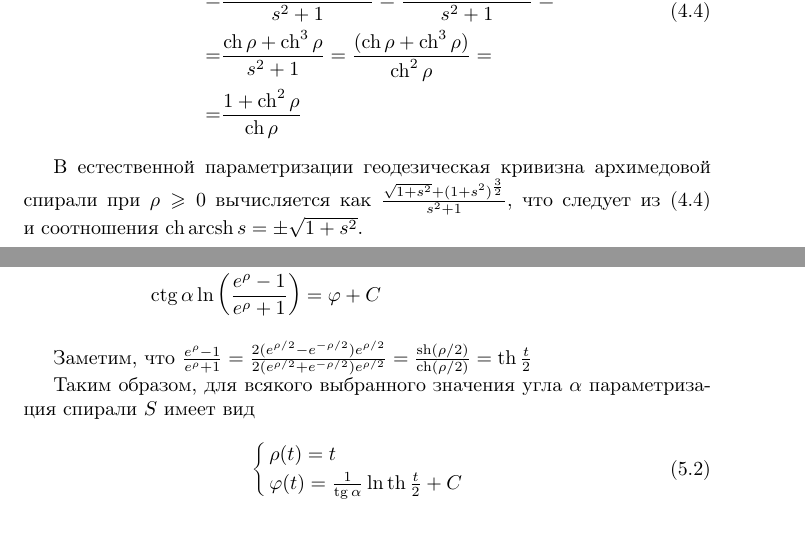
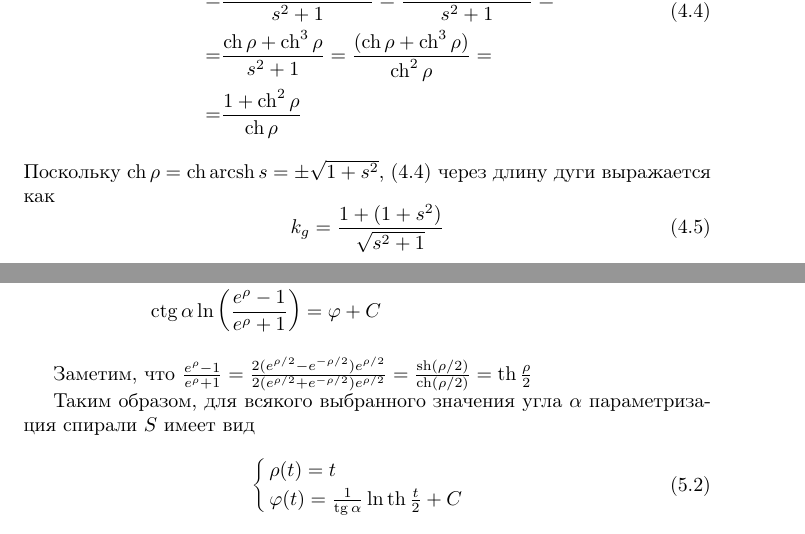
Before and after one commit to dzhus/term-paper-hypergeom, a LaTeX document (doc/paper.tex): two parts of pages 19 and 25 of 27, joined at a grey line, cut so that both start at the same text. Compiled offline with pdfLaTeX; a missing bibliography style is replaced by a similar one.

Commit message:
Minor change in subsection about geodesic curvature of Archimedes spiral.

```diff
--- a/doc/paper.tex
+++ b/doc/paper.tex
@@ -725,12 +725,11 @@ $S_\alpha$ задаётся уравнением $\rho = \phi$, которое
     =& \frac{1 + \ch^2\rho}{\ch\rho}
   \end{split}
 \end{equation}
-
-В естественной параметризации геодезическая кривизна архимедовой
-спирали при $\rho \geqslant 0$ вычисляется как $\frac{\sqrt{1+s^2} +
-  (1+s^2)^{\frac{3}{2}}}{s^2+1}$, что следует из
-\eqref{eq:arch-geo-curvature} и соотношения $\ch{\arcsh{s}} =
-\pm\sqrt{1+s^2}$.
+Поскольку $\ch\rho = \ch{\arcsh{s}} = \pm\sqrt{1+s^2}$,
+\eqref{eq:arch-geo-curvature} через длину дуги выражается как
+\begin{equation}\label{eq:arch-geo-curvature-nat}
+  k_g=\frac{1 + (1+s^2)}{\sqrt{s^2+1}}
+\end{equation}
 
 \clearpage
 \subsection{Спираль Архимеда в моделях плоскости Лобачевского}
@@ -920,7 +919,7 @@ $\rho_{e_0}$.
 
 Заметим, что $\frac{e^\rho-1}{e^\rho+1} =
 \frac{2(e^{\rho/2}-e^{-\rho/2})e^{\rho/2}}{2(e^{\rho/2}+e^{-\rho/2})e^{\rho/2}}
-= \frac{\sh(\rho/2)}{\ch(\rho/2)} = \th{\frac{t}{2}}$
+= \frac{\sh(\rho/2)}{\ch(\rho/2)} = \th{\frac{\rho}{2}}$
 
 Таким образом, для всякого выбранного значения угла $\alpha$
 параметризация спирали $S$ имеет вид
```
Also changed, not shown: doc/paper.tex (4 more changed lines).
